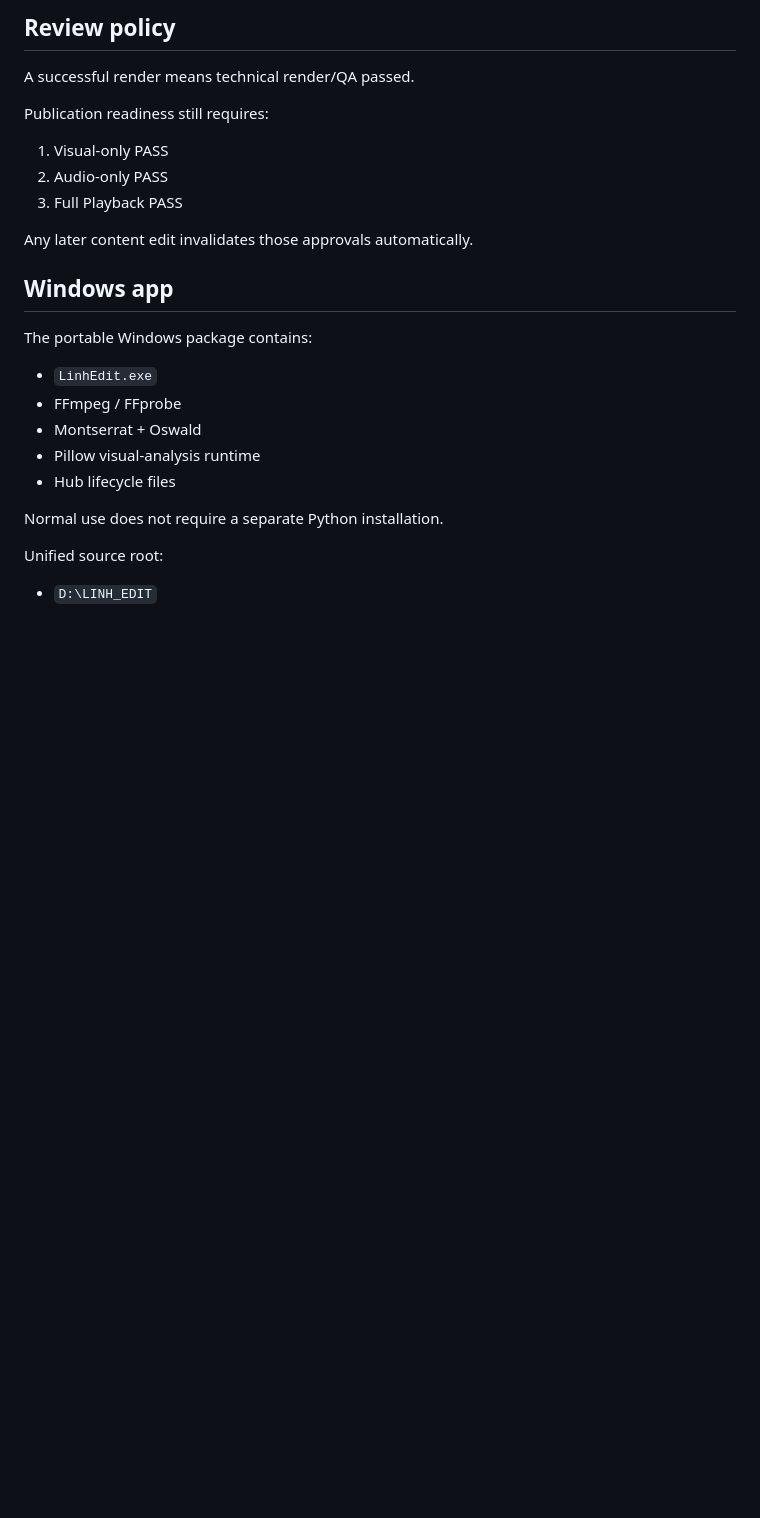
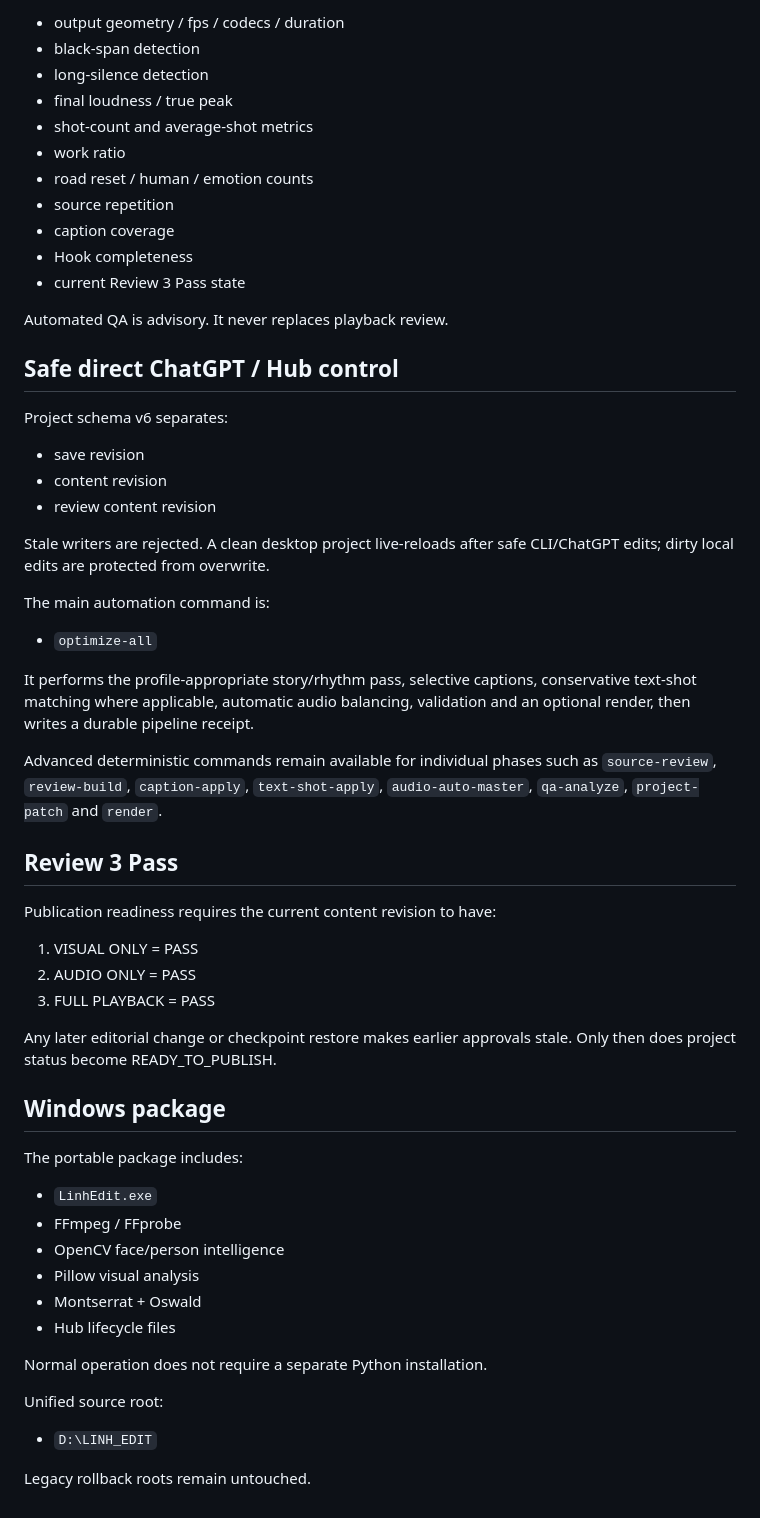
Before and after one commit to nguyenlinhns-arch/publisher, a Markdown page: linh_edit/README.md, the part around one of its changes. Drawn GitHub-style; blank space fills up the shorter version.

```diff
--- a/linh_edit/README.md
+++ b/linh_edit/README.md
@@ -164,28 +131,67 @@ The deterministic command layer includes:
 
-## Review policy
+- output geometry / fps / codecs / duration
+- black-span detection
+- long-silence detection
+- final loudness / true peak
+- shot-count and average-shot metrics
+- work ratio
+- road reset / human / emotion counts
+- source repetition
+- caption coverage
+- Hook completeness
+- current Review 3 Pass state
 
-A successful render means technical render/QA passed.
+Automated QA is advisory. It never replaces playback review.
 
-Publication readiness still requires:
+## Safe direct ChatGPT / Hub control
 
-1. Visual-only PASS
-2. Audio-only PASS
-3. Full Playback PASS
+Project schema v6 separates:
 
-Any later content edit invalidates those approvals automatically.
+- save revision
+- content revision
+- review content revision
 
-## Windows app
+Stale writers are rejected. A clean desktop project live-reloads after safe
+CLI/ChatGPT edits; dirty local edits are protected from overwrite.
 
-The portable Windows package contains:
+The main automation command is:
+
+- `optimize-all`
+
+It performs the profile-appropriate story/rhythm pass, selective captions,
+conservative text-shot matching where applicable, automatic audio balancing,
+validation and an optional render, then writes a durable pipeline receipt.
+
+Advanced deterministic commands remain available for individual phases such as
+`source-review`, `review-build`, `caption-apply`, `text-shot-apply`,
+`audio-auto-master`, `qa-analyze`, `project-patch` and `render`.
+
+## Review 3 Pass
+
+Publication readiness requires the current content revision to have:
+
+1. VISUAL ONLY = PASS
+2. AUDIO ONLY = PASS
+3. FULL PLAYBACK = PASS
+
+Any later editorial change or checkpoint restore makes earlier approvals stale.
+Only then does project status become READY_TO_PUBLISH.
+
+## Windows package
+
+The portable package includes:
 
 - `LinhEdit.exe`
 - FFmpeg / FFprobe
+- OpenCV face/person intelligence
+- Pillow visual analysis
 - Montserrat + Oswald
-- Pillow visual-analysis runtime
 - Hub lifecycle files
 
-Normal use does not require a separate Python installation.
+Normal operation does not require a separate Python installation.
 
 Unified source root:
 
 - `D:\LINH_EDIT`
+
+Legacy rollback roots remain untouched.
```
Also changed, not shown: other parts of linh_edit/README.md (+84 -117 lines).
